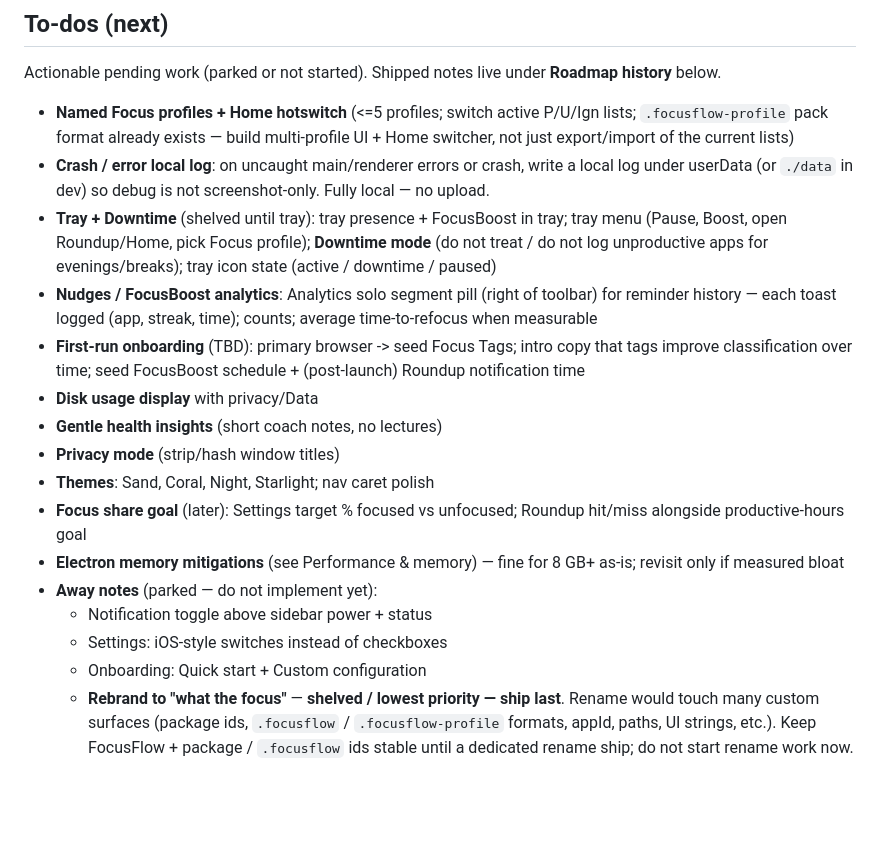
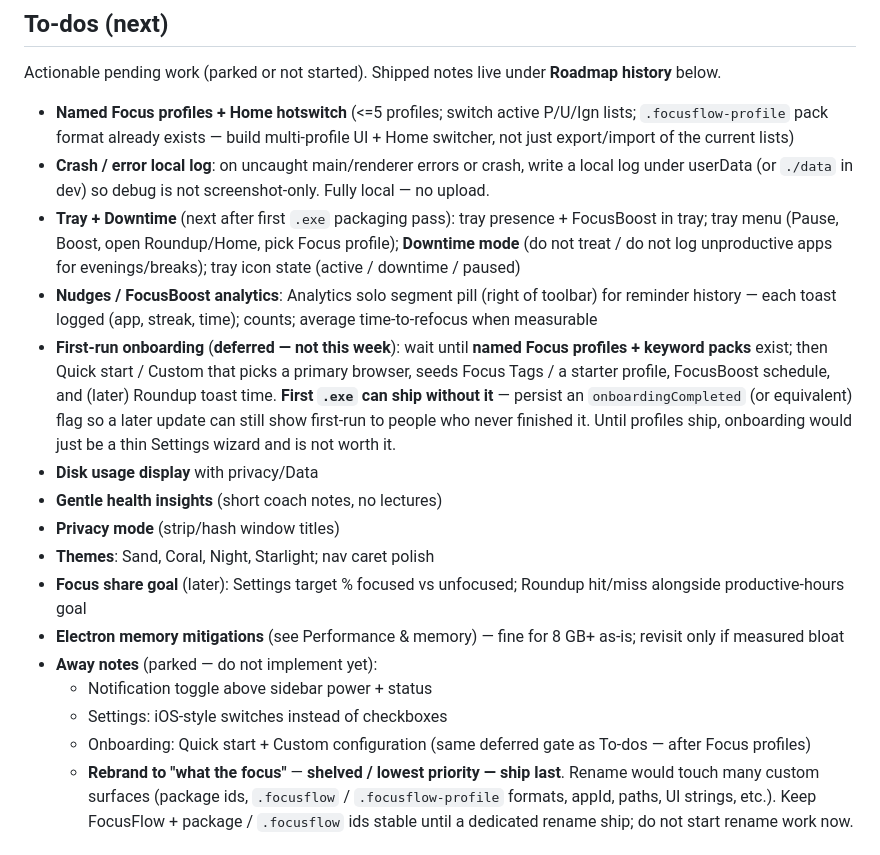
Before and after one commit to gitpaperclip/productivity-tracker, a Markdown page: README.md, the part around the change. GitHub-like rendering; blank space fills up the shorter version.

Commit message:
README: defer onboarding until Focus profiles; tray after first exe.

```diff
--- a/README.md
+++ b/README.md
@@ -143,9 +143,9 @@ Actionable pending work (parked or not started). Shipped notes live under **Road
 
 - **Named Focus profiles + Home hotswitch** (<=5 profiles; switch active P/U/Ign lists; `.focusflow-profile` pack format already exists — build multi-profile UI + Home switcher, not just export/import of the current lists)
 - **Crash / error local log**: on uncaught main/renderer errors or crash, write a local log under userData (or `./data` in dev) so debug is not screenshot-only. Fully local — no upload.
-- **Tray + Downtime** (shelved until tray): tray presence + FocusBoost in tray; tray menu (Pause, Boost, open Roundup/Home, pick Focus profile); **Downtime mode** (do not treat / do not log unproductive apps for evenings/breaks); tray icon state (active / downtime / paused)
+- **Tray + Downtime** (next after first `.exe` packaging pass): tray presence + FocusBoost in tray; tray menu (Pause, Boost, open Roundup/Home, pick Focus profile); **Downtime mode** (do not treat / do not log unproductive apps for evenings/breaks); tray icon state (active / downtime / paused)
 - **Nudges / FocusBoost analytics**: Analytics solo segment pill (right of toolbar) for reminder history — each toast logged (app, streak, time); counts; average time-to-refocus when measurable
-- **First-run onboarding** (TBD): primary browser -> seed Focus Tags; intro copy that tags improve classification over time; seed FocusBoost schedule + (post-launch) Roundup notification time
+- **First-run onboarding** (**deferred — not this week**): wait until **named Focus profiles + keyword packs** exist; then Quick start / Custom that picks a primary browser, seeds Focus Tags / a starter profile, FocusBoost schedule, and (later) Roundup toast time. **First `.exe` can ship without it** — persist an `onboardingCompleted` (or equivalent) flag so a later update can still show first-run to people who never finished it. Until profiles ship, onboarding would just be a thin Settings wizard and is not worth it.
 - **Disk usage display** with privacy/Data
 - **Gentle health insights** (short coach notes, no lectures)
 - **Privacy mode** (strip/hash window titles)
@@ -155,7 +155,7 @@ Actionable pending work (parked or not started). Shipped notes live under **Road
 - **Away notes** (parked — do not implement yet):
   - Notification toggle above sidebar power + status
   - Settings: iOS-style switches instead of checkboxes
-  - Onboarding: Quick start + Custom configuration
+  - Onboarding: Quick start + Custom configuration (same deferred gate as To-dos — after Focus profiles)
   - **Rebrand to "what the focus"** — **shelved / lowest priority — ship last**. Rename would touch many custom surfaces (package ids, `.focusflow` / `.focusflow-profile` formats, appId, paths, UI strings, etc.). Keep FocusFlow + package / `.focusflow` ids stable until a dedicated rename ship; do not start rename work now.
 
 
```
